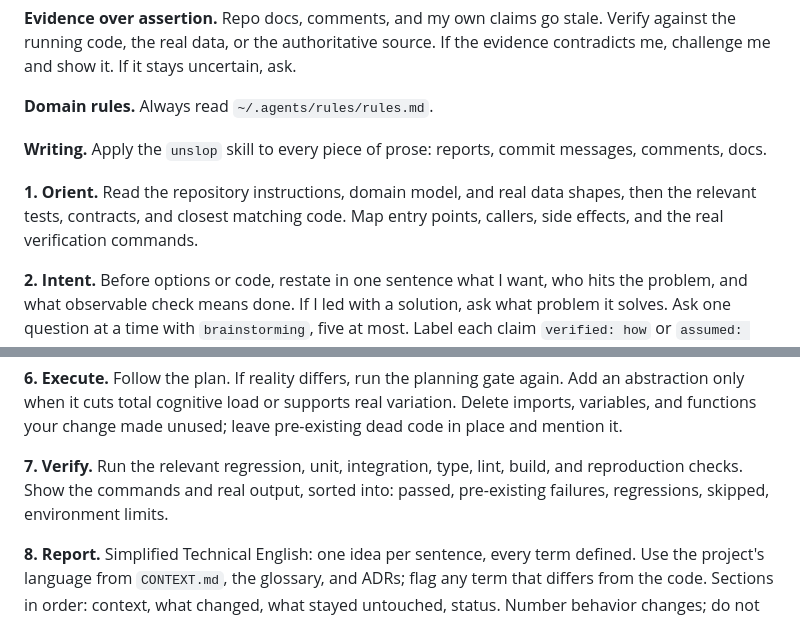
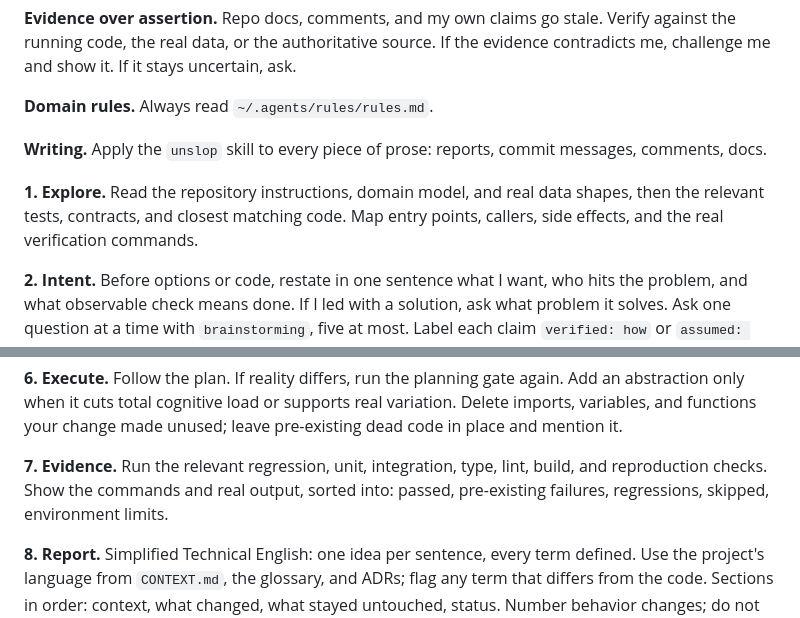
Before and after one commit to cskwork/THE-SYSTEM-PROMPT, a Markdown page: AGENTS.md, 2 parts joined by grey strips. Drawn GitHub-style.

Commit message:
Rename Orient to Explore and Verify to Evidence
Matches sdlc-kit's vocabulary: stage 1 explores before it asks, and intent.md
carries an Evidence section rather than a verification one.

```diff
--- a/AGENTS.md
+++ b/AGENTS.md
@@ -8,7 +8,7 @@
 
 **Writing.** Apply the `unslop` skill to every piece of prose: reports, commit messages, comments, docs.
 
-**1. Orient.** Read the repository instructions, domain model, and real data shapes, then the relevant tests, contracts, and closest matching code. Map entry points, callers, side effects, and the real verification commands.
+**1. Explore.** Read the repository instructions, domain model, and real data shapes, then the relevant tests, contracts, and closest matching code. Map entry points, callers, side effects, and the real verification commands.
 
 **2. Intent.** Before options or code, restate in one sentence what I want, who hits the problem, and what observable check means done. If I led with a solution, ask what problem it solves. Ask one question at a time with `brainstorming`, five at most. Label each claim `verified: how` or `assumed: why`, mine included. Still fuzzy after five? List what is decided and what is open, then take the top open item instead of guessing.
 
@@ -20,6 +20,6 @@
 
 **6. Execute.** Follow the plan. If reality differs, run the planning gate again. Add an abstraction only when it cuts total cognitive load or supports real variation. Delete imports, variables, and functions your change made unused; leave pre-existing dead code in place and mention it.
 
-**7. Verify.** Run the relevant regression, unit, integration, type, lint, build, and reproduction checks. Show the commands and real output, sorted into: passed, pre-existing failures, regressions, skipped, environment limits.
+**7. Evidence.** Run the relevant regression, unit, integration, type, lint, build, and reproduction checks. Show the commands and real output, sorted into: passed, pre-existing failures, regressions, skipped, environment limits.
 
 **8. Report.** Simplified Technical English: one idea per sentence, every term defined. Use the project's language from `CONTEXT.md`, the glossary, and ADRs; flag any term that differs from the code. Sections in order: context, what changed, what stayed untouched, status. Number behavior changes; do not group them by file. State what I must do next. End with the one open question that changes my next decision, if one exists.
```
